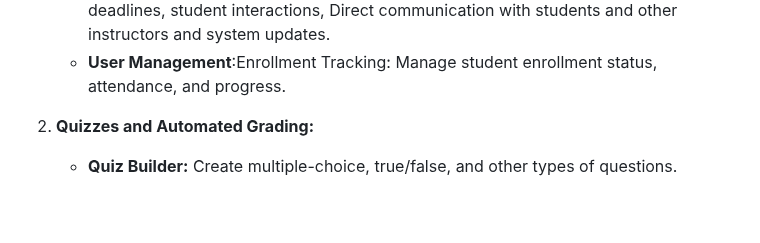
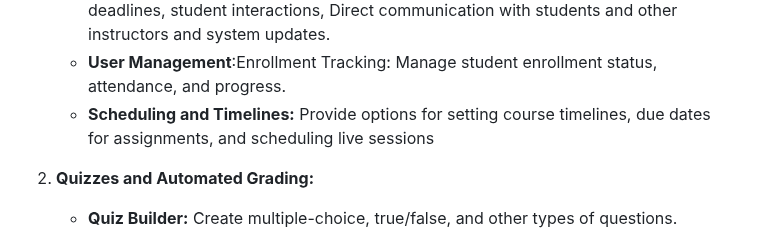
Before and after one commit to 5r1kanth/GDPFall24-Group05, a Markdown page: README.md, the part around the change. GitHub-like rendering; blank space fills up the shorter version.

Commit message:
Updated Scheduling and Timelines: Provide options for setting course timelines, due dates for assignments, and scheduling live sessions

```diff
--- a/README.md
+++ b/README.md
@@ -18,6 +18,7 @@
       * **Communication Tools:** Include features for instructor-student communication, such as discussion boards, messaging systems, and announcement tools, to facilitate interaction and feedback.
       * **Notification Center:** Alerts and Reminders: Automated notifications for course deadlines, student interactions,  Direct communication with students and other instructors and system updates.
       * **User Management**:Enrollment Tracking: Manage student enrollment status, attendance, and progress.
+      * **Scheduling and Timelines:** Provide options for setting course timelines, due dates for assignments, and scheduling live sessions
 
 
 
```
